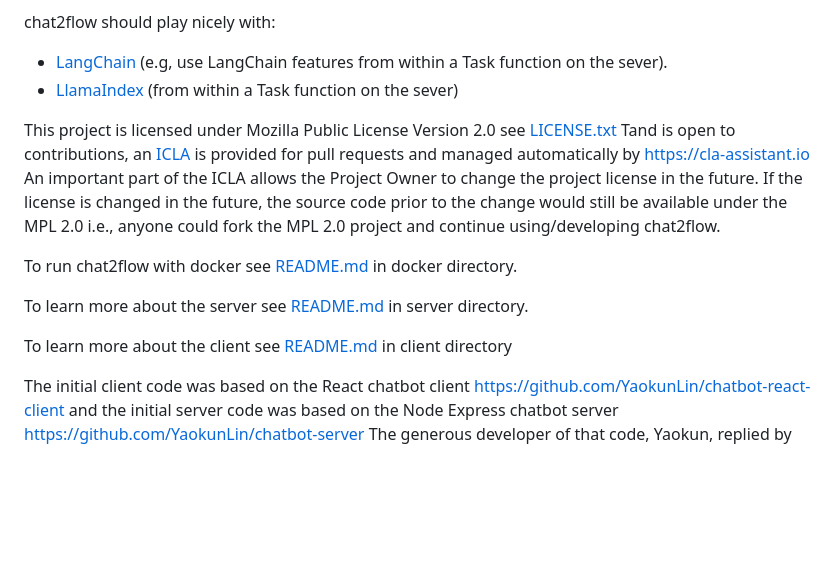
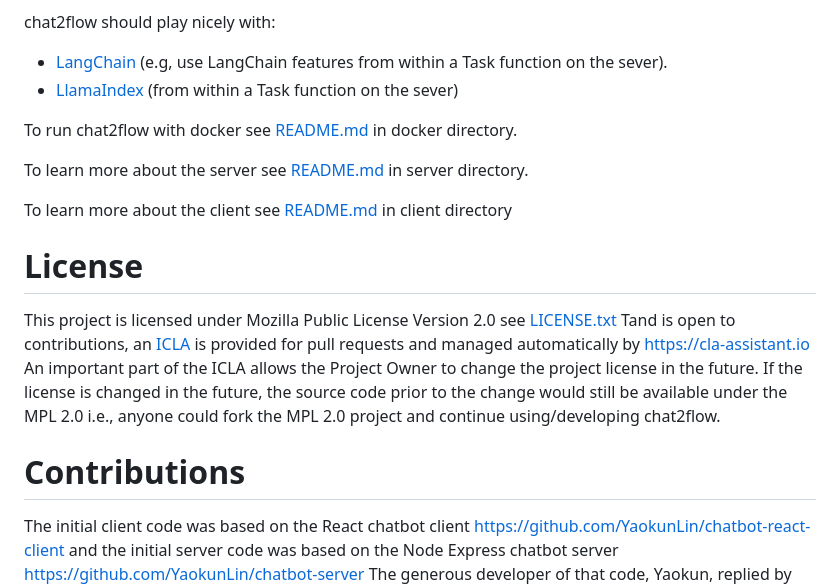
Before and after one commit to markNZed/TaskFlow, a Markdown page: README.md, the part around the change. Drawn GitHub-style; blank space fills up the shorter version.

```diff
--- a/README.md
+++ b/README.md
@@ -19,12 +19,14 @@ chat2flow should play nicely with:
 * [LangChain](https://langchain.com/) (e.g, use LangChain features from within a Task function on the sever).
 * [LlamaIndex](https://pypi.org/project/gpt-index/) (from within a Task function on the sever)
 
-This project is licensed under Mozilla Public License Version 2.0 see [LICENSE.txt](LICENSE.txt) Tand is open to contributions, an [ICLA](ICLA.txt) is provided for pull requests and managed automatically by https://cla-assistant.io An important part of the ICLA allows the Project Owner to change the project license in the future. If the license is changed in the future, the source code prior to the change would still be available under the MPL 2.0 i.e., anyone could fork the MPL 2.0 project and continue using/developing chat2flow.
-
 To run chat2flow with docker see [README.md](docker/README.md) in docker directory.
 
 To learn more about the server see [README.md](server/README.md) in server directory.
 
 To learn more about the client see [README.md](client/README.md) in client directory
 
+# License
+This project is licensed under Mozilla Public License Version 2.0 see [LICENSE.txt](LICENSE.txt) Tand is open to contributions, an [ICLA](ICLA.txt) is provided for pull requests and managed automatically by https://cla-assistant.io An important part of the ICLA allows the Project Owner to change the project license in the future. If the license is changed in the future, the source code prior to the change would still be available under the MPL 2.0 i.e., anyone could fork the MPL 2.0 project and continue using/developing chat2flow.
+
+# Contributions
 The initial client code was based on the React chatbot client https://github.com/YaokunLin/chatbot-react-client and the initial server code was based on the Node Express chatbot server https://github.com/YaokunLin/chatbot-server The generous developer of that code, Yaokun, replied by email on 2022-03-10 regarding the license, stating "I am glad you liked my repo, feel free to use my code. And I would appreciate it if you could cite my source repo when you release it to the public."
```
